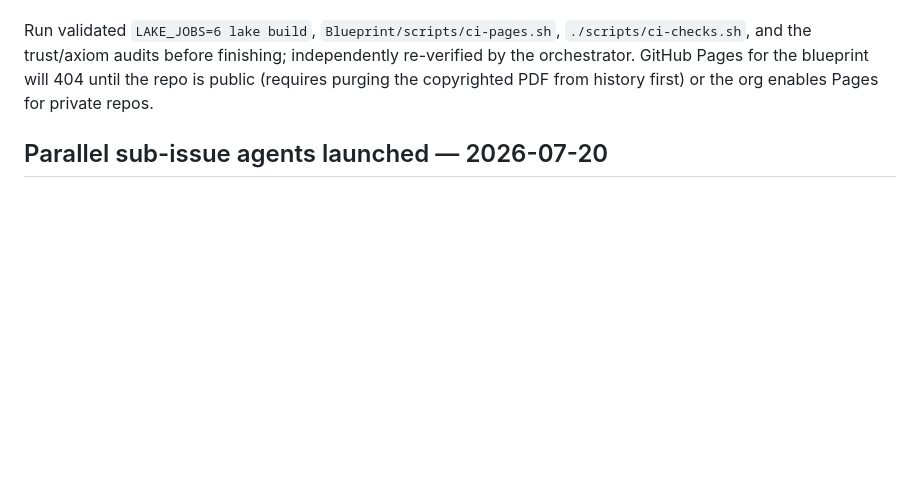
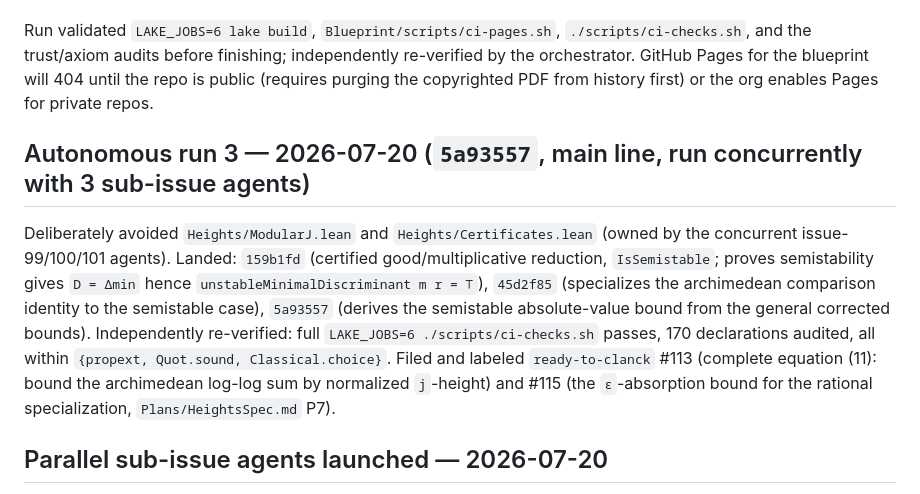
Before and after one commit to lana-agents/heights, a Markdown page: Plans/HeightsWorkLog.md, the part around the change. GitHub-like rendering; blank space fills up the shorter version.

Commit message:
Record autonomous run 3 in work log
Co-Authored-By: Claude Sonnet 5 <noreply@anthropic.com>
Claude-Session: https://claude.ai/code/session_01LisYjeWrkwCgdrBnrHgRKL

```diff
--- a/Plans/HeightsWorkLog.md
+++ b/Plans/HeightsWorkLog.md
@@ -70,6 +70,21 @@ independently re-verified by the orchestrator. GitHub Pages for the blueprint
 will 404 until the repo is public (requires purging the copyrighted PDF from
 history first) or the org enables Pages for private repos.
 
+## Autonomous run 3 — 2026-07-20 (`5a93557`, main line, run concurrently with 3 sub-issue agents)
+
+Deliberately avoided `Heights/ModularJ.lean` and `Heights/Certificates.lean`
+(owned by the concurrent issue-99/100/101 agents). Landed:
+`159b1fd` (certified good/multiplicative reduction, `IsSemistable`; proves
+semistability gives `D = Δmin` hence `unstableMinimalDiscriminant m r = ⊤`),
+`45d2f85` (specializes the archimedean comparison identity to the semistable
+case), `5a93557` (derives the semistable absolute-value bound from the
+general corrected bounds). Independently re-verified: full
+`LAKE_JOBS=6 ./scripts/ci-checks.sh` passes, 170 declarations audited, all
+within `{propext, Quot.sound, Classical.choice}`. Filed and labeled
+`ready-to-clanck` #113 (complete equation (11): bound the archimedean
+log-log sum by normalized `j`-height) and #115 (the `ε`-absorption bound for
+the rational specialization, `Plans/HeightsSpec.md` P7).
+
 ## Parallel sub-issue agents launched — 2026-07-20
 
 Per owner directive, launched 3 sub-issue pi agents in dedicated git
```
